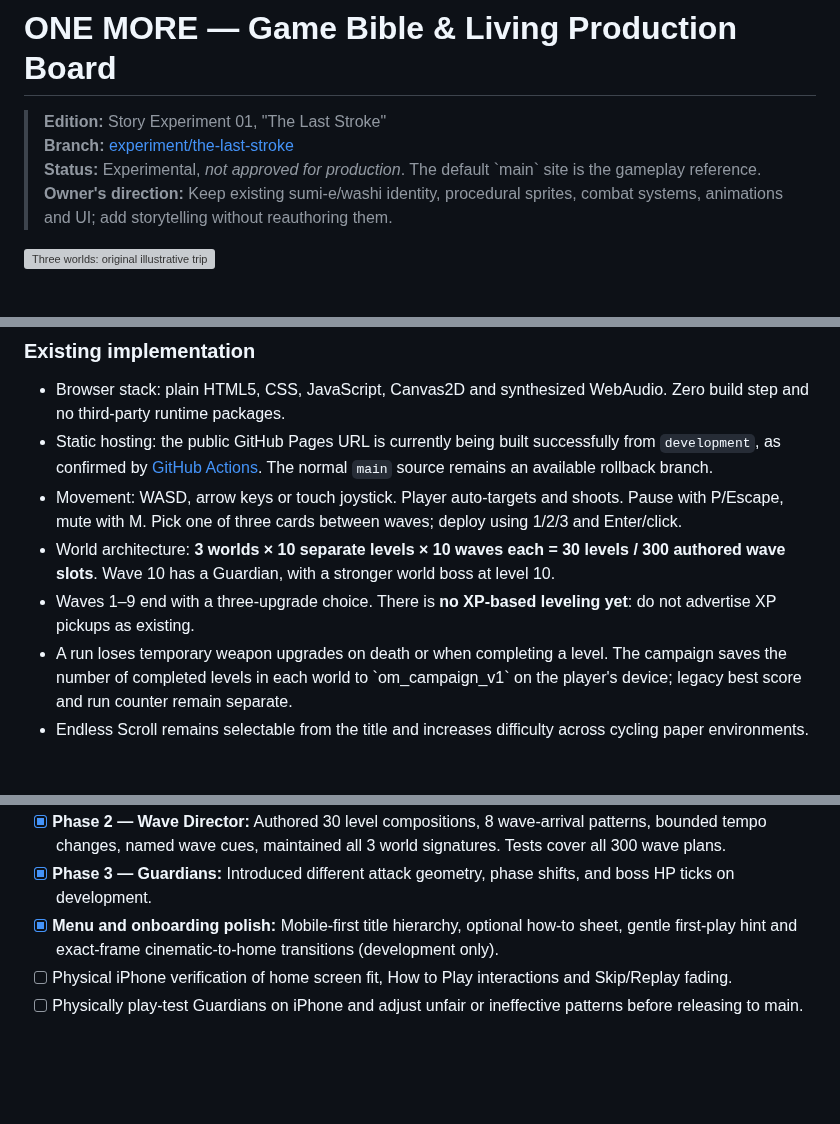
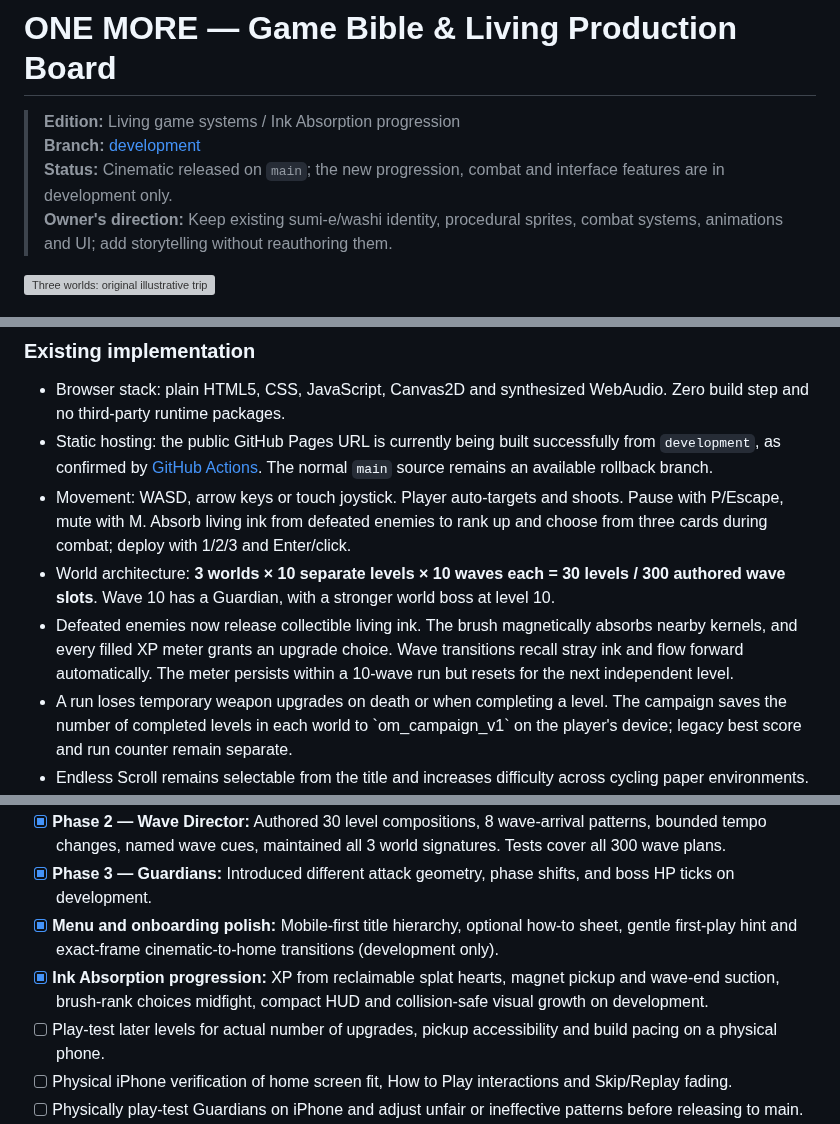
Before and after one commit to itsnotalwin/ONE_MORE, a Markdown page: docs/GAME_BIBLE.md, 3 parts joined by grey strips. GitHub-like rendering; blank space fills up the shorter version; grey boxes are pictures that could not be loaded.

```diff
--- a/docs/GAME_BIBLE.md
+++ b/docs/GAME_BIBLE.md
@@ -1,8 +1,8 @@
 # ONE MORE — Game Bible & Living Production Board
 
-> **Edition:** Story Experiment 01, "The Last Stroke"
-> **Branch:** [experiment/the-last-stroke](https://github.com/itsnotalwin/ONE_MORE/tree/experiment/the-last-stroke)
-> **Status:** Experimental, *not approved for production*. The default \`main\` site is the gameplay reference.
+> **Edition:** Living game systems / Ink Absorption progression
+> **Branch:** [development](https://github.com/itsnotalwin/ONE_MORE/tree/development)
+> **Status:** Cinematic released on `main`; the new progression, combat and interface features are in development only.
 > **Owner's direction:** Keep existing sumi-e/washi identity, procedural sprites, combat systems, animations and UI; add storytelling without reauthoring them.
 
 ![Three worlds: original illustrative triptych, not in-game screenshots](images/three-scrolls.svg)
@@ -21,9 +21,9 @@
 
 - Browser stack: plain HTML5, CSS, JavaScript, Canvas2D and synthesized WebAudio. Zero build step and no third-party runtime packages.
 - Static hosting: the public GitHub Pages URL is currently being built successfully from `development`, as confirmed by [GitHub Actions](https://github.com/itsnotalwin/ONE_MORE/actions/runs/39126685811). The normal `main` source remains an available rollback branch.
-- Movement: WASD, arrow keys or touch joystick. Player auto-targets and shoots. Pause with P/Escape, mute with M. Pick one of three cards between waves; deploy using 1/2/3 and Enter/click.
+- Movement: WASD, arrow keys or touch joystick. Player auto-targets and shoots. Pause with P/Escape, mute with M. Absorb living ink from defeated enemies to rank up and choose from three cards during combat; deploy with 1/2/3 and Enter/click.
 - World architecture: **3 worlds × 10 separate levels × 10 waves each = 30 levels / 300 authored wave slots**. Wave 10 has a Guardian, with a stronger world boss at level 10.
-- Waves 1–9 end with a three-upgrade choice. There is **no XP-based leveling yet**: do not advertise XP pickups as existing.
+- Defeated enemies now release collectible living ink. The brush magnetically absorbs nearby kernels, and every filled XP meter grants an upgrade choice. Wave transitions recall stray ink and flow forward automatically. The meter persists within a 10-wave run but resets for the next independent level.
 - A run loses temporary weapon upgrades on death or when completing a level. The campaign saves the number of completed levels in each world to \`om_campaign_v1\` on the player's device; legacy best score and run counter remain separate.
 - Endless Scroll remains selectable from the title and increases difficulty across cycling paper environments.
 - Difficulty increases with wave and level and differs by world via multipliers. Splitting, ambush, and charger encounter mixes distinguish the present worlds.
@@ -341,6 +360,8 @@ These are sequential implementation phases, not five changes to deploy at once.
 - [x] **Phase 2 — Wave Director:** Authored 30 level compositions, 8 wave-arrival patterns, bounded tempo changes, named wave cues, maintained all 3 world signatures. Tests cover all 300 wave plans.
 - [x] **Phase 3 — Guardians:** Introduced different attack geometry, phase shifts, and boss HP ticks on development.
 - [x] **Menu and onboarding polish:** Mobile-first title hierarchy, optional how-to sheet, gentle first-play hint and exact-frame cinematic-to-home transitions (development only).
+- [x] **Ink Absorption progression:** XP from reclaimable splat hearts, magnet pickup and wave-end suction, brush-rank choices midfight, compact HUD and collision-safe visual growth on development.
+- [ ] Play-test later levels for actual number of upgrades, pickup accessibility and build pacing on a physical phone.
 - [ ] Physical iPhone verification of home screen fit, How to Play interactions and Skip/Replay fading.
 - [ ] Physically play-test Guardians on iPhone and adjust unfair or ineffective patterns before releasing to main.
 - [x] Automated regression coverage: 11 targeted tests in `tests/combat.test.cjs`, plus the existing campaign/cinematic suite. GitHub Actions passed for this development milestone.
```
Also changed, not shown: other parts of docs/GAME_BIBLE.md (+22 -3 lines).
